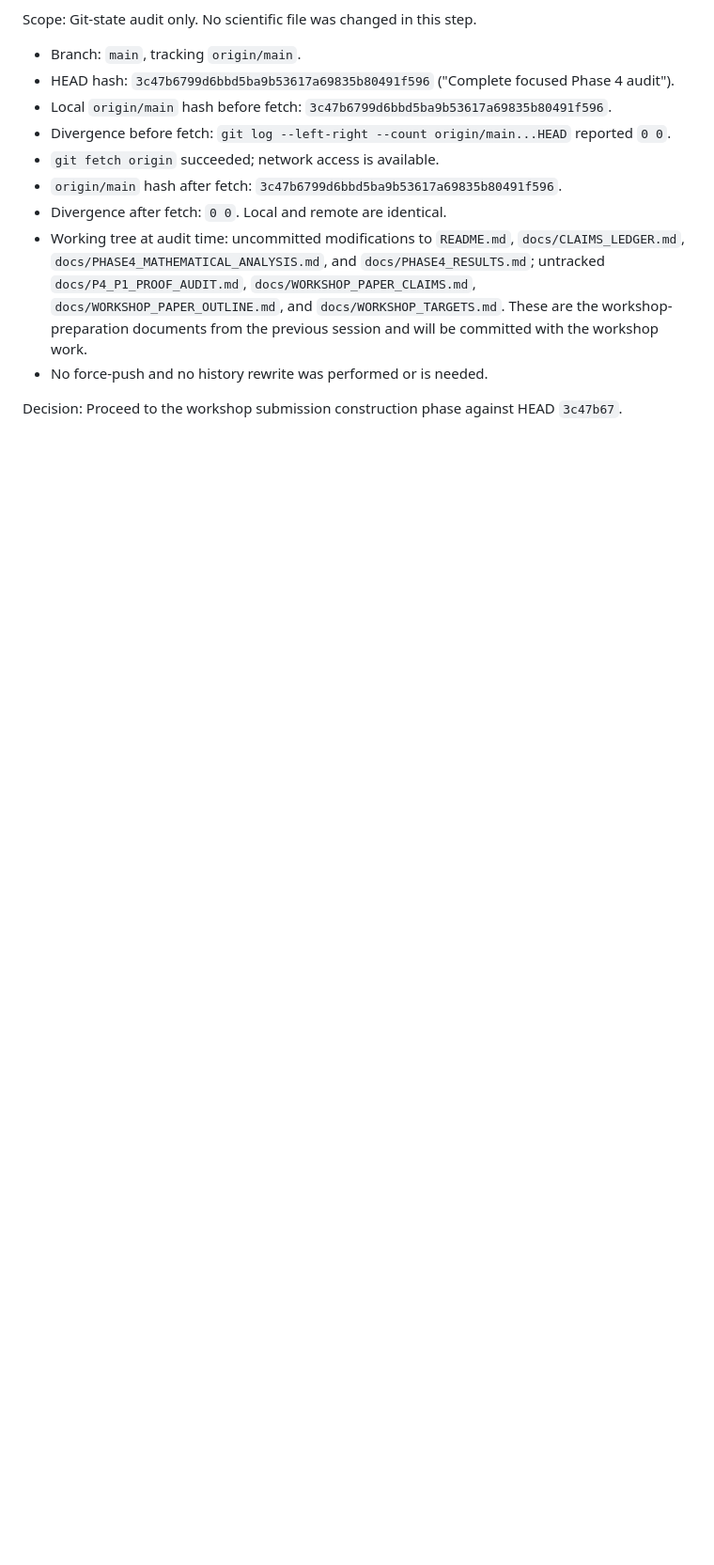
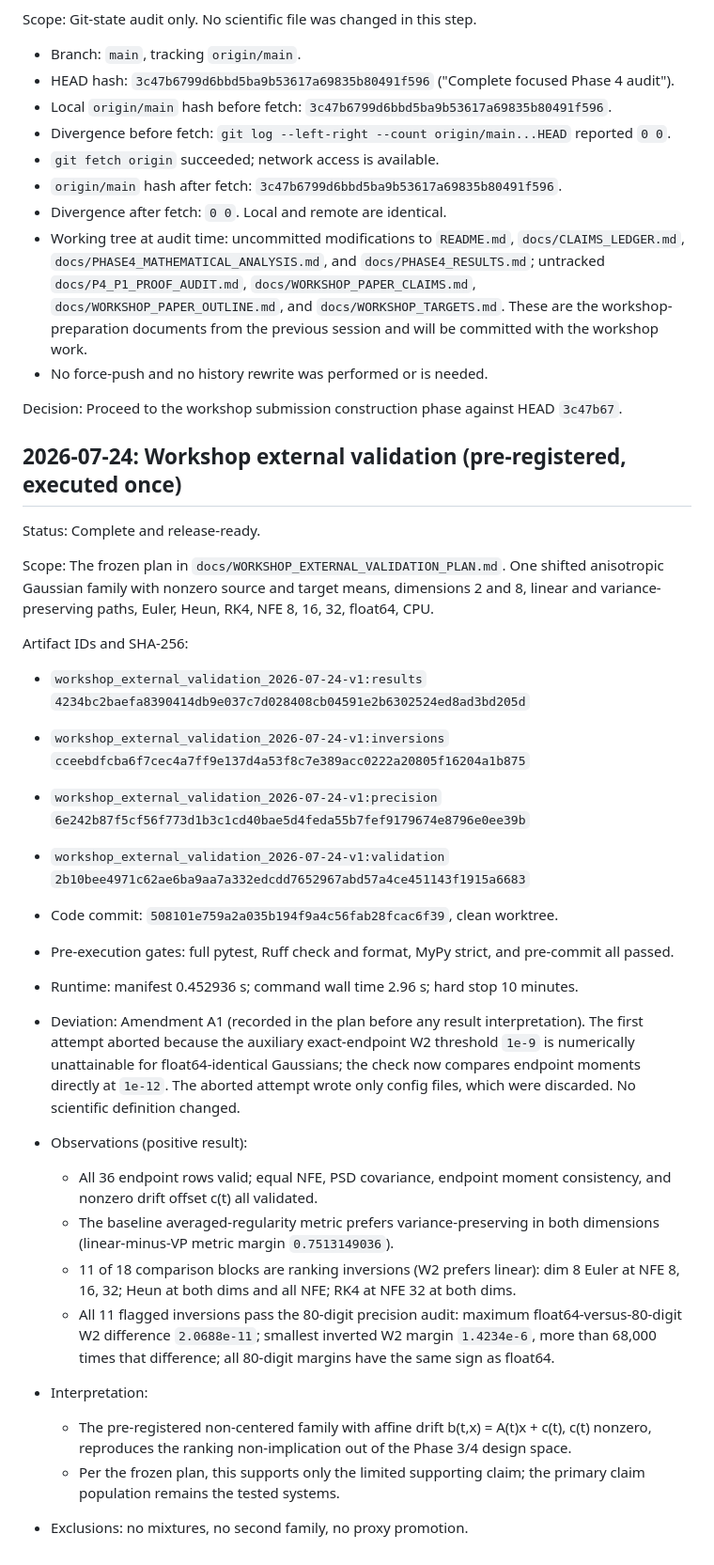
Before and after one commit to clement-callaert/fewstep-field-regularity, a Markdown page: docs/SESSION_LOG.md, the part around the change. Shown at 94% size. GitHub-like rendering; blank space fills up the shorter version.

Commit message:
Record workshop external validation results
11 of 18 pre-registered blocks are audited ranking inversions in the
non-centered shifted anisotropic Gaussian family.

```diff
--- a/docs/SESSION_LOG.md
+++ b/docs/SESSION_LOG.md
@@ -725,3 +725,54 @@ Scope: Git-state audit only. No scientific file was changed in this step.
 
 Decision: Proceed to the workshop submission construction phase against
 HEAD `3c47b67`.
+
+## 2026-07-24: Workshop external validation (pre-registered, executed once)
+
+Status: Complete and release-ready.
+
+Scope: The frozen plan in `docs/WORKSHOP_EXTERNAL_VALIDATION_PLAN.md`.
+One shifted anisotropic Gaussian family with nonzero source and target
+means, dimensions 2 and 8, linear and variance-preserving paths, Euler,
+Heun, RK4, NFE 8, 16, 32, float64, CPU.
+
+Artifact IDs and SHA-256:
+
+- `workshop_external_validation_2026-07-24-v1:results`
+  `4234bc2baefa8390414db9e037c7d028408cb04591e2b6302524ed8ad3bd205d`
+- `workshop_external_validation_2026-07-24-v1:inversions`
+  `cceebdfcba6f7cec4a7ff9e137d4a53f8c7e389acc0222a20805f16204a1b875`
+- `workshop_external_validation_2026-07-24-v1:precision`
+  `6e242b87f5cf56f773d1b3c1cd40bae5d4feda55b7fef9179674e8796e0ee39b`
+- `workshop_external_validation_2026-07-24-v1:validation`
+  `2b10bee4971c62ae6ba9aa7a332edcdd7652967abd57a4ce451143f1915a6683`
+
+- Code commit: `508101e759a2a035b194f9a4c56fab28fcac6f39`, clean worktree.
+- Pre-execution gates: full pytest, Ruff check and format, MyPy strict,
+  and pre-commit all passed.
+- Runtime: manifest 0.452936 s; command wall time 2.96 s; hard stop
+  10 minutes.
+- Deviation: Amendment A1 (recorded in the plan before any result
+  interpretation). The first attempt aborted because the auxiliary
+  exact-endpoint W2 threshold `1e-9` is numerically unattainable for
+  float64-identical Gaussians; the check now compares endpoint moments
+  directly at `1e-12`. The aborted attempt wrote only config files, which
+  were discarded. No scientific definition changed.
+- Observations (positive result):
+  - All 36 endpoint rows valid; equal NFE, PSD covariance, endpoint
+    moment consistency, and nonzero drift offset c(t) all validated.
+  - The baseline averaged-regularity metric prefers variance-preserving
+    in both dimensions (linear-minus-VP metric margin `0.7513149036`).
+  - 11 of 18 comparison blocks are ranking inversions (W2 prefers
+    linear): dim 8 Euler at NFE 8, 16, 32; Heun at both dims and all
+    NFE; RK4 at NFE 32 at both dims.
+  - All 11 flagged inversions pass the 80-digit precision audit: maximum
+    float64-versus-80-digit W2 difference `2.0688e-11`; smallest
+    inverted W2 margin `1.4234e-6`, more than 68,000 times that
+    difference; all 80-digit margins have the same sign as float64.
+- Interpretation:
+  - The pre-registered non-centered family with affine drift
+    b(t,x) = A(t)x + c(t), c(t) nonzero, reproduces the ranking
+    non-implication out of the Phase 3/4 design space.
+  - Per the frozen plan, this supports only the limited supporting
+    claim; the primary claim population remains the tested systems.
+- Exclusions: no mixtures, no second family, no proxy promotion.
```
